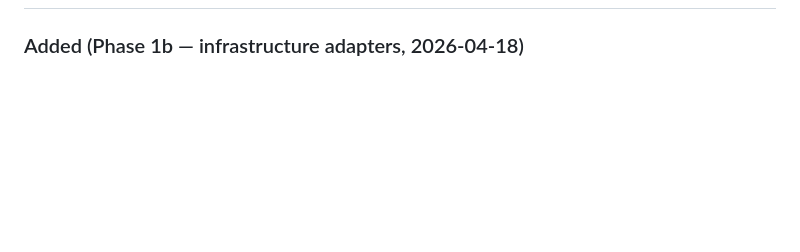
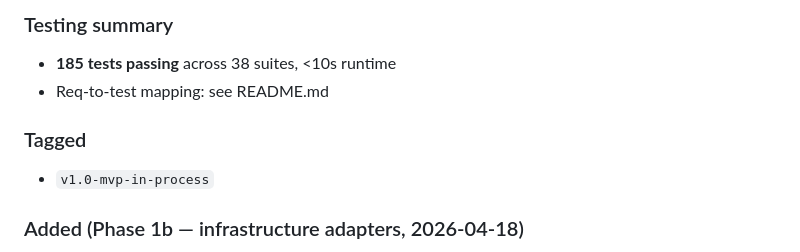
Before and after one commit to BigGafLeo/SportRadarSimulation, a Markdown page: CHANGELOG.md, the part around one of its changes. GitHub-like rendering; blank space fills up the shorter version.

Commit message:
docs: CHANGELOG consolidated [1.0.0] entry for Phase 1 MVP (a+b+c)

```diff
--- a/CHANGELOG.md
+++ b/CHANGELOG.md
@@ -9,3 +55,9 @@ Projekt używa [Semantic Versioning](https://semver.org/).
+### Testing summary
+- **185 tests passing** across 38 suites, <10s runtime
+- Req-to-test mapping: see README.md
+
+### Tagged
+- `v1.0-mvp-in-process`
 
 ### Added (Phase 1b — infrastructure adapters, 2026-04-18)
 - Clock adapters: `SystemClock` (setTimeout + AbortSignal), `FakeClock` (deterministic `advance(ms)` for tests)
```
Also changed, not shown: other parts of CHANGELOG.md (+46 -0 lines).
